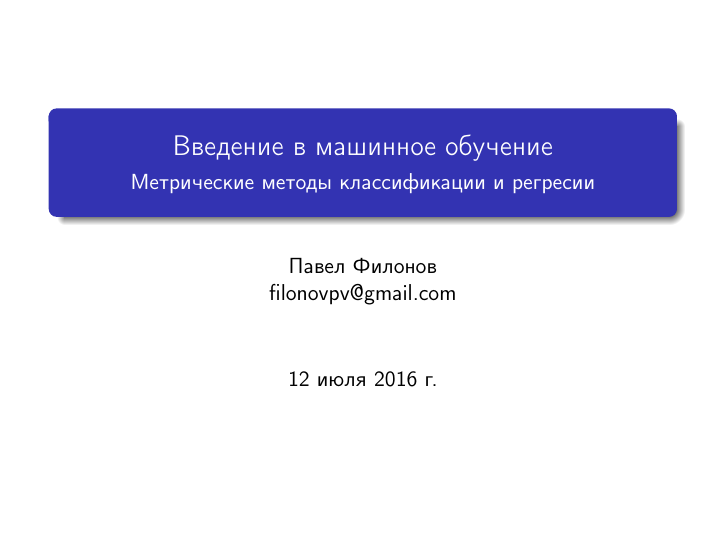
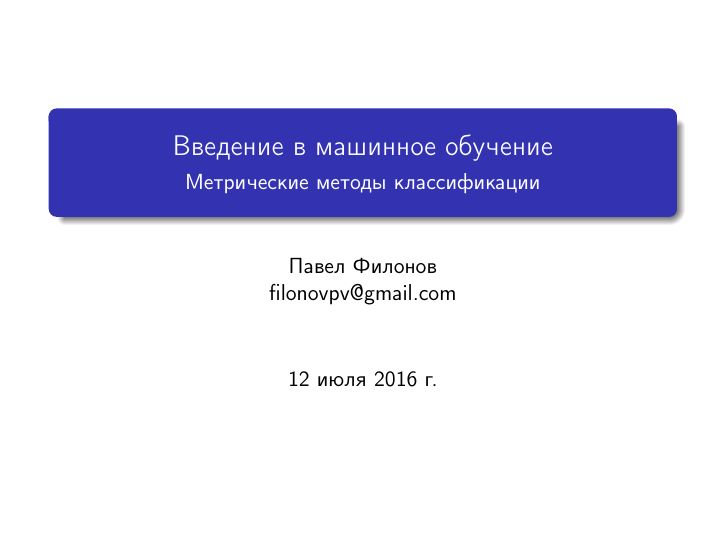
Before and after one commit to sdukshis/ml-intro, LaTeX slides (lectures/03_mertic_methods/03_metric_methods.tex): page 1 of 14. Compiled offline with pdfLaTeX.

Commit message:
#1 метрические методы классификации

```diff
--- a/lectures/03_mertic_methods/03_metric_methods.tex
+++ b/lectures/03_mertic_methods/03_metric_methods.tex
@@ -23,7 +23,7 @@
 
 \author{Павел Филонов \\ \href{mailto:filonovpv@gmail.com}{filonovpv@gmail.com}}
 \title{Введение в машинное обучение}
-\subtitle{Метрические методы классификации и регресии}
+\subtitle{Метрические методы классификации}
 
 \begin{document}
 \begin{frame}[plain]
```
